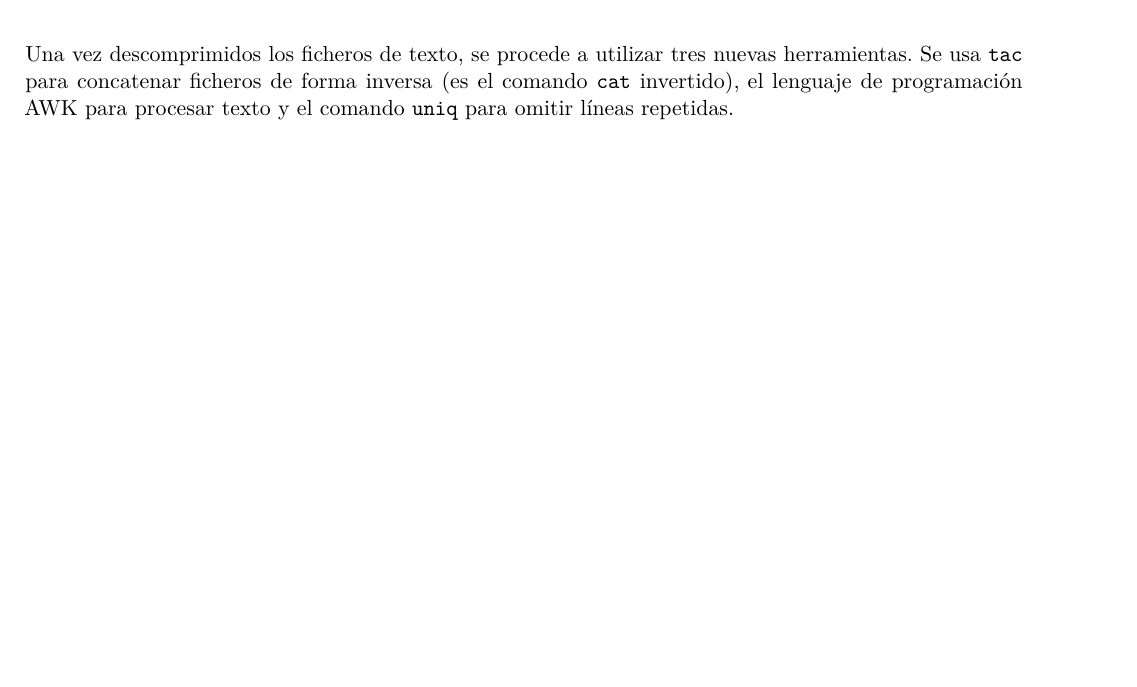
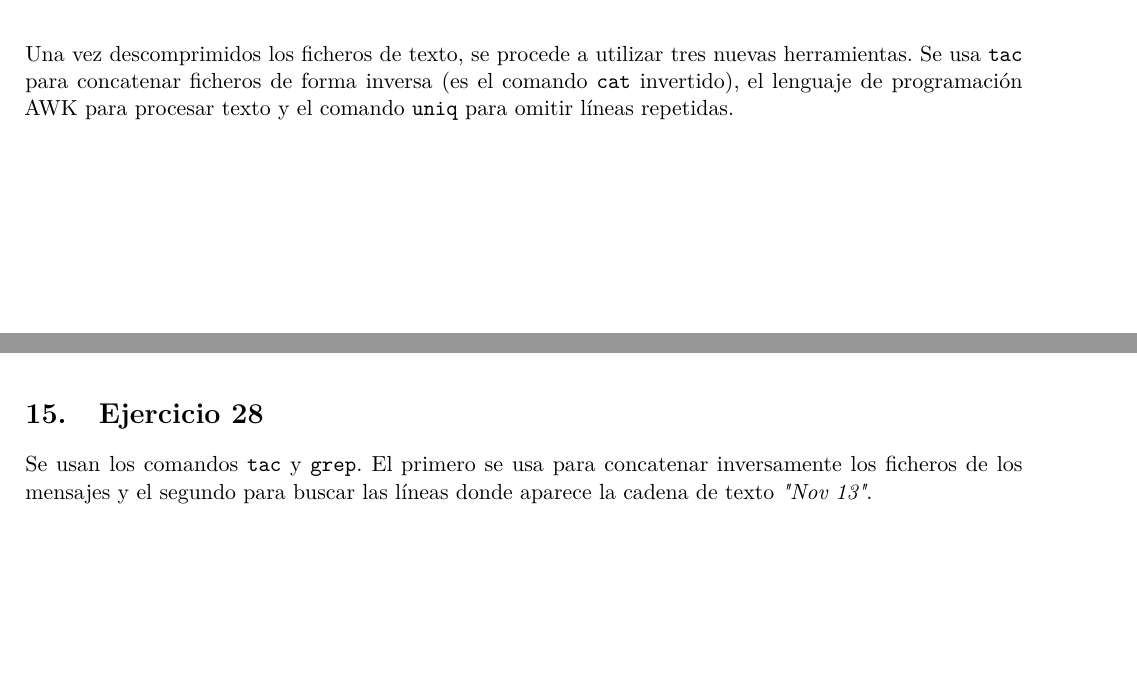
Before and after one commit to fonsecadh/ifa-lab, a LaTeX document (P02.tex): part of page 20 of 21 before the commit and two parts of pages 20 and 21 of 22 after it, the two joined at a grey line, cut so that both start at the same text, the shorter picture padded with empty space. The pictures show the PDF file P02.pdf that the author committed with the source.

Commit message:
P02 - E28 completed.

```diff
--- a/P02.tex
+++ b/P02.tex
@@ -221,6 +221,16 @@ Una vez descomprimidos los ficheros de texto, se procede a utilizar tres nuevas
   \includegraphics{e27-2.png}
 \end{figure}
 
+% Ejercicio 28
+\section{Ejercicio 28}
+Se usan los comandos \verb|tac| y \verb|grep|. El primero se usa para concatenar inversamente los ficheros de los mensajes y el segundo para buscar las líneas donde aparece la cadena de texto \textit{"Nov 13"}.
+
+\begin{figure}[H]
+    \caption{Ejercicio 28: \textit{tac y grep}.}
+  \centering
+  \includegraphics{e28.png}
+\end{figure}
+
 % Bibliografía
 \begin{thebibliography}{8}
 \end{thebibliography}
```
Also changed, not shown: P02.pdf, screenshots/p02/e28.png (added).
